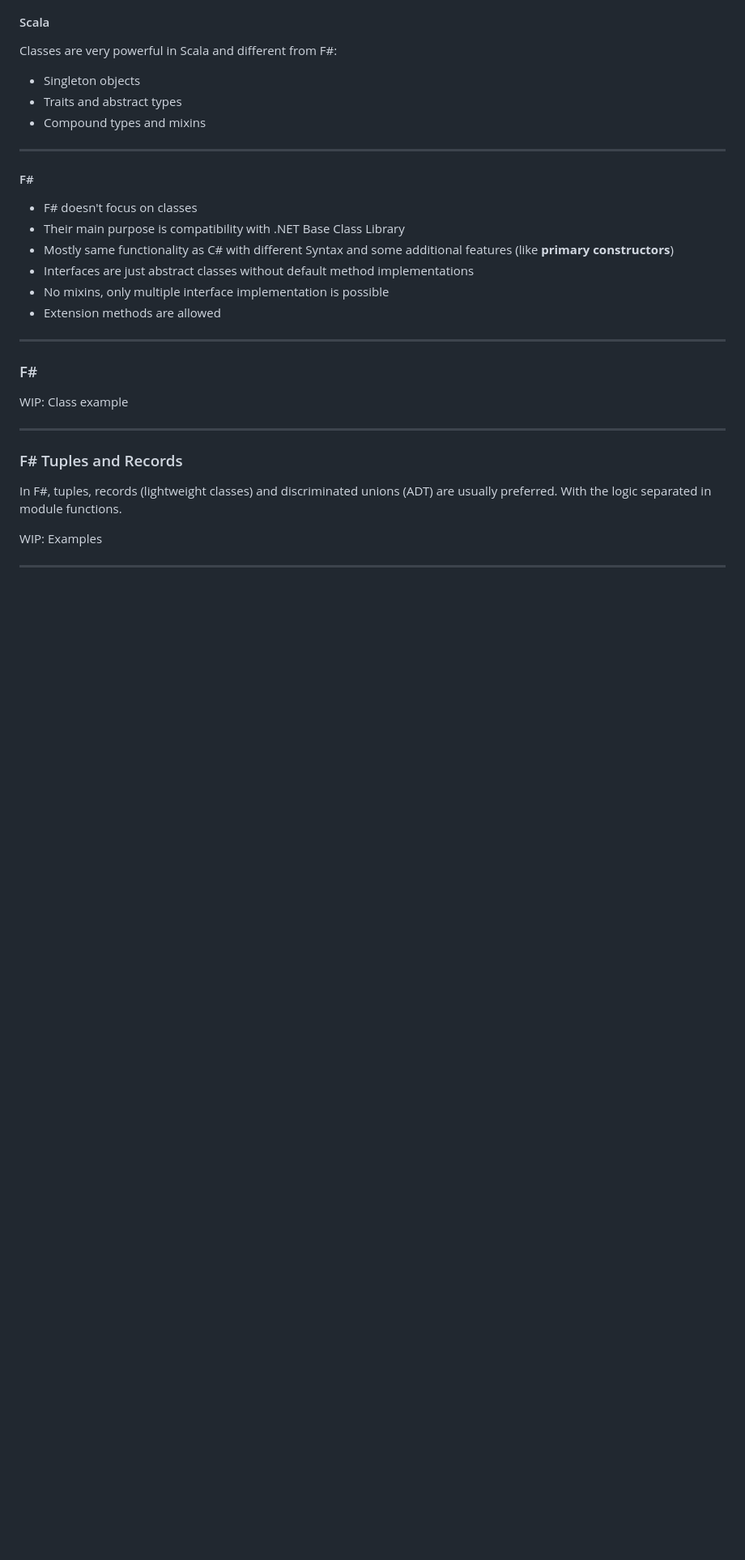
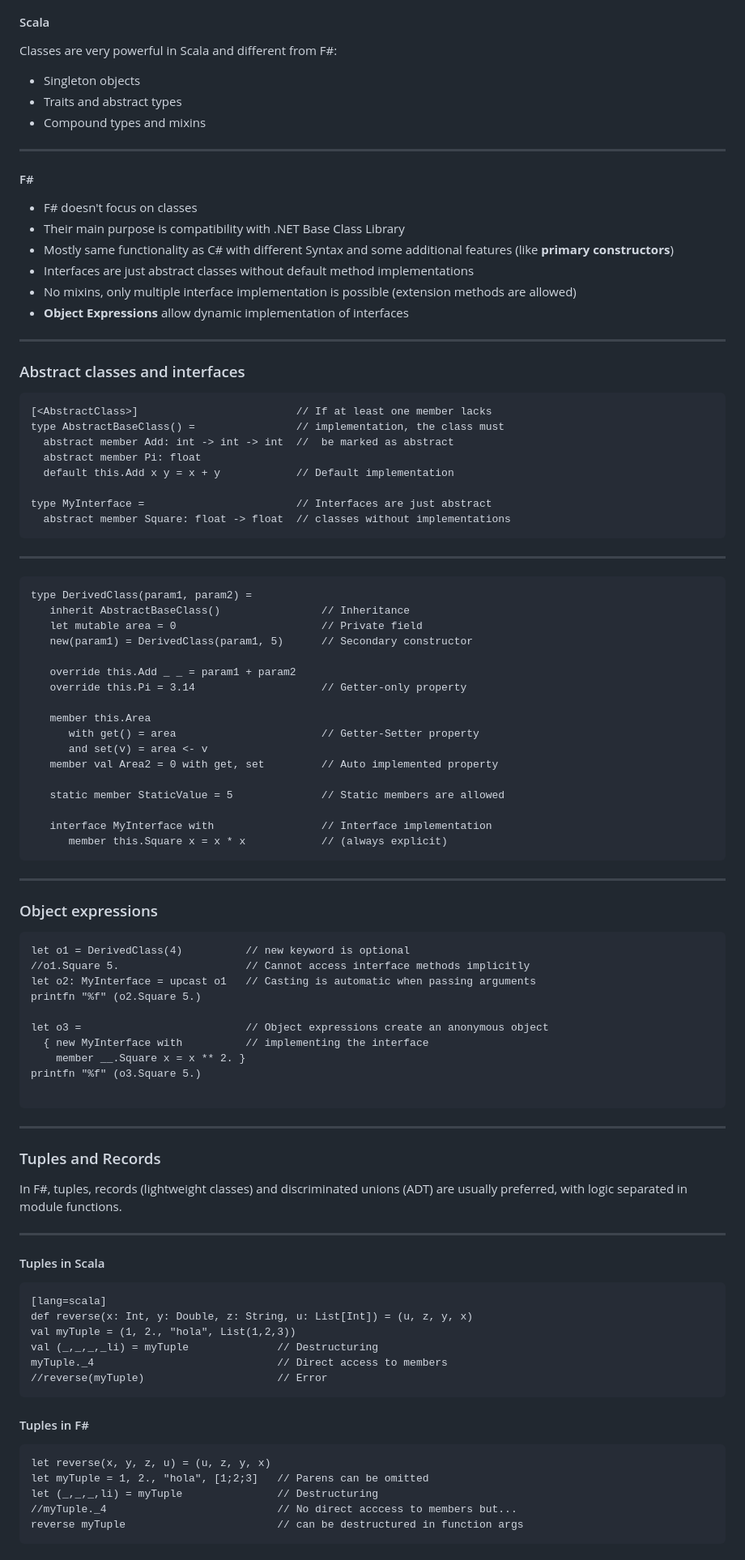
Before and after one commit to alfonsogarciacaro/fsharp-for-scala-developers, a Markdown page: slides/index.md, the part around the change printed below. Shown: that part at 81% size. Rendered like a GitHub page; blank space fills up the shorter version.

````diff
--- a/slides/index.md
+++ b/slides/index.md
@@ -235,20 +243,84 @@ Classes are very powerful in Scala and different from F#:
   features (like **primary constructors**)
 * Interfaces are just abstract classes without default method implementations
 * No mixins, only multiple interface implementation is possible
-* Extension methods are allowed
+  (extension methods are allowed)
+* **Object Expressions** allow dynamic implementation of interfaces
 
 ---
 
-### F#
+### Abstract classes and interfaces
 
-WIP: Class example
+    [<AbstractClass>]                         // If at least one member lacks
+    type AbstractBaseClass() =                // implementation, the class must
+      abstract member Add: int -> int -> int  //  be marked as abstract
+      abstract member Pi: float
+      default this.Add x y = x + y            // Default implementation
+
+    type MyInterface =                        // Interfaces are just abstract
+      abstract member Square: float -> float  // classes without implementations
+
+---
+
+    type DerivedClass(param1, param2) =
+       inherit AbstractBaseClass()                // Inheritance
+       let mutable area = 0                       // Private field
+       new(param1) = DerivedClass(param1, 5)      // Secondary constructor
+
+       override this.Add _ _ = param1 + param2
+       override this.Pi = 3.14                    // Getter-only property
+
+       member this.Area
+          with get() = area                       // Getter-Setter property
+          and set(v) = area <- v
+       member val Area2 = 0 with get, set         // Auto implemented property
+
+       static member StaticValue = 5              // Static members are allowed
+
+       interface MyInterface with                 // Interface implementation
+          member this.Square x = x * x            // (always explicit)
+
+---
+
+### Object expressions
+
+```
+let o1 = DerivedClass(4)          // new keyword is optional
+//o1.Square 5.                    // Cannot access interface methods implicitly
+let o2: MyInterface = upcast o1   // Casting is automatic when passing arguments
+printfn "%f" (o2.Square 5.)
+
+let o3 =                          // Object expressions create an anonymous object
+  { new MyInterface with          // implementing the interface
+    member __.Square x = x ** 2. }
+printfn "%f" (o3.Square 5.)
+
+```
 
 ***
 
-### F# Tuples and Records
+### Tuples and Records
 
 In F#, tuples, records (lightweight classes) and discriminated unions (ADT)
-are usually preferred. With the logic separated in module functions.
+are usually preferred, with logic separated in module functions.
 
-WIP: Examples
+---
 
+#### Tuples in Scala
+```
+[lang=scala]
+def reverse(x: Int, y: Double, z: String, u: List[Int]) = (u, z, y, x)
+val myTuple = (1, 2., "hola", List(1,2,3))
+val (_,_,_,_li) = myTuple              // Destructuring
+myTuple._4                             // Direct access to members
+//reverse(myTuple)                     // Error
+```
+
+#### Tuples in F#
+```
+let reverse(x, y, z, u) = (u, z, y, x)
+let myTuple = 1, 2., "hola", [1;2;3]   // Parens can be omitted
+let (_,_,_,li) = myTuple               // Destructuring
+//myTuple._4                           // No direct acccess to members but...
+reverse myTuple                        // can be destructured in function args
+```
+
````
Also changed, not shown: other parts of slides/index.md (+74 -17 lines), slides/images/TypeProvider.png (deleted), slides/images/type-provider-csv.gif (added), slides/images/type-provider-json.gif (added), slides/images/type-provider-wb.gif (added), 1 other file.
